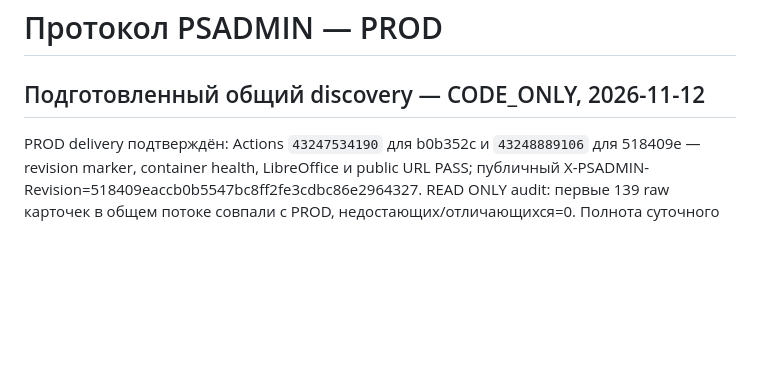
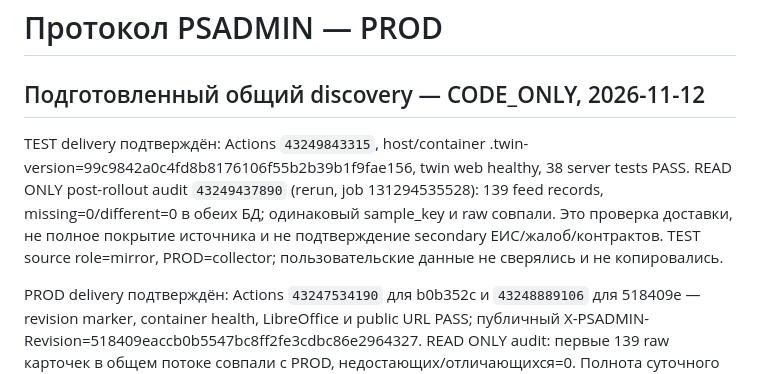
Before and after one commit to Akkormsk/psadmin, a Markdown page: docs/assistant_protocol.md, the part around the change. Rendered like a GitHub page; blank space fills up the shorter version.

Commit message:
Record verified TEST release and matching shared discovery cards

```diff
--- a/docs/assistant_protocol.md
+++ b/docs/assistant_protocol.md
@@ -1,6 +1,8 @@
 # Протокол PSADMIN — PROD
 
 ## Подготовленный общий discovery — CODE_ONLY, 2026-11-12
+
+TEST delivery подтверждён: Actions `43249843315`, host/container .twin-version=99c9842a0c4fd8b8176106f55b2b39b1f9fae156, twin web healthy, 38 server tests PASS. READ ONLY post-rollout audit `43249437890` (rerun, job 131294535528): 139 feed records, missing=0/different=0 в обеих БД; одинаковый sample_key и raw совпали. Это проверка доставки, не полное покрытие источника и не подтверждение secondary ЕИС/жалоб/контрактов. TEST source role=mirror, PROD=collector; пользовательские данные не сверялись и не копировались.
 
 PROD delivery подтверждён: Actions `43247534190` для b0b352c и `43248889106` для 518409e — revision marker, container health, LibreOffice и public URL PASS; публичный X-PSADMIN-Revision=518409eaccb0b5547bc8ff2fe3cdbc86e2964327. READ ONLY audit: первые 139 raw карточек в общем потоке совпали с PROD, недостающих/отличающихся=0. Полнота суточного сбора ещё не доказана. Наблюдались 429 при default 7/min; на момент process inspection найден только collect_discovery, конкретный внешний конкурент не установлен. Добавлено соблюдение provider remaining=0 и Retry-After/RateLimit-Reset в общем pacing state, без изменения configured бюджета 7/min; соответствующие заголовки доступны в receipts. При первом успешном HTTP с исчерпанным остатком новый запрос ждёт reset, а не провоцирует 429.
 
```
